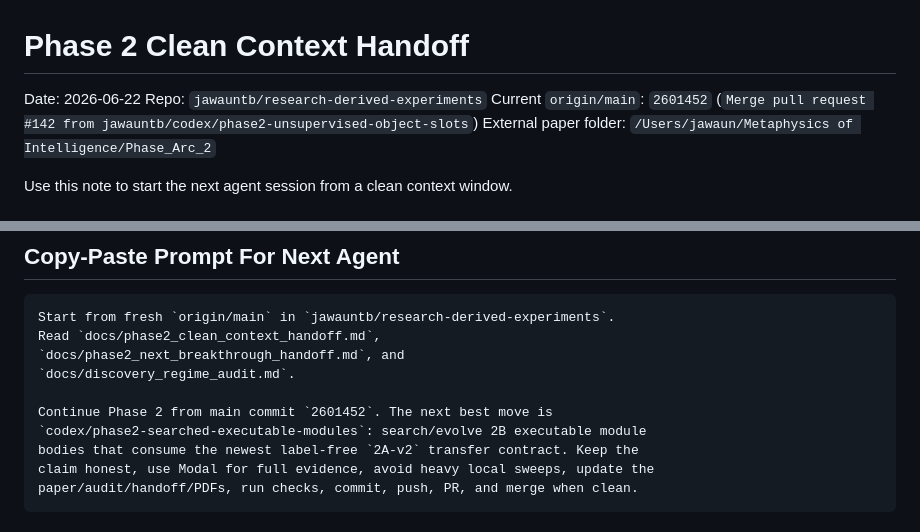
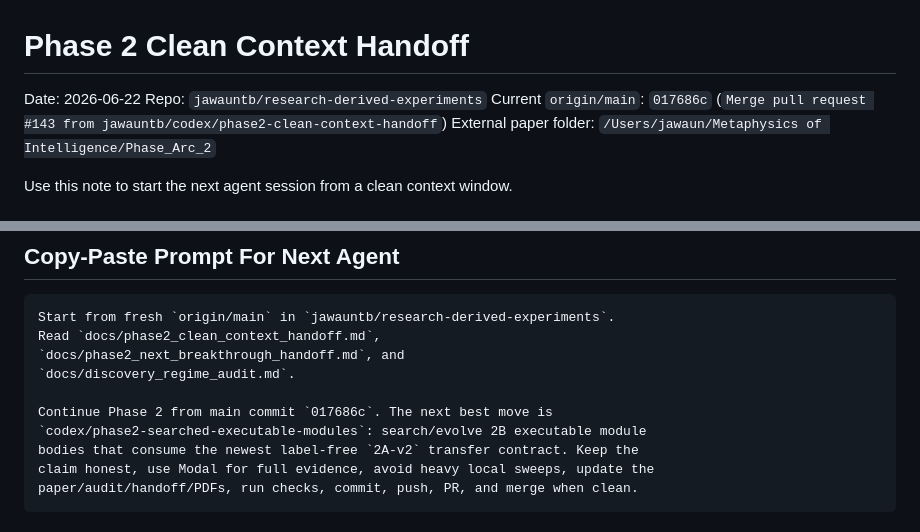
Before and after one commit to jawauntb/research-derived-experiments, a Markdown page: docs/phase2_clean_context_handoff.md, 2 parts joined by grey strips. Drawn GitHub-style.

Commit message:
Update Phase 2 clean handoff main commit

```diff
--- a/docs/phase2_clean_context_handoff.md
+++ b/docs/phase2_clean_context_handoff.md
@@ -2,7 +2,7 @@
 
 Date: 2026-06-22
 Repo: `jawauntb/research-derived-experiments`
-Current `origin/main`: `2601452` (`Merge pull request #142 from jawauntb/codex/phase2-unsupervised-object-slots`)
+Current `origin/main`: `017686c` (`Merge pull request #143 from jawauntb/codex/phase2-clean-context-handoff`)
 External paper folder: `/Users/jawaun/Metaphysics of Intelligence/Phase_Arc_2`
 
 Use this note to start the next agent session from a clean context window.
@@ -228,7 +228,7 @@ Read `docs/phase2_clean_context_handoff.md`,
 `docs/phase2_next_breakthrough_handoff.md`, and
 `docs/discovery_regime_audit.md`.
 
-Continue Phase 2 from main commit `2601452`. The next best move is
+Continue Phase 2 from main commit `017686c`. The next best move is
 `codex/phase2-searched-executable-modules`: search/evolve 2B executable module
 bodies that consume the newest label-free `2A-v2` transfer contract. Keep the
 claim honest, use Modal for full evidence, avoid heavy local sweeps, update the
```
